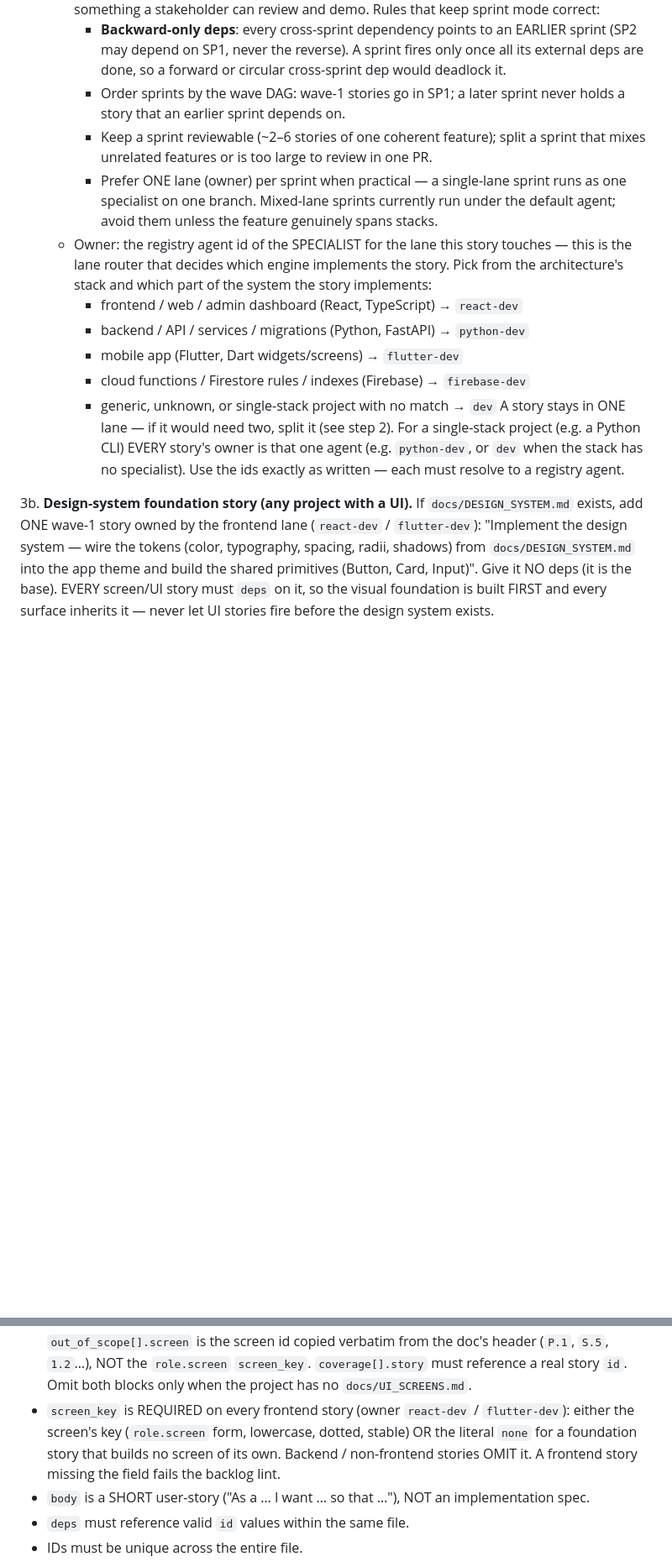
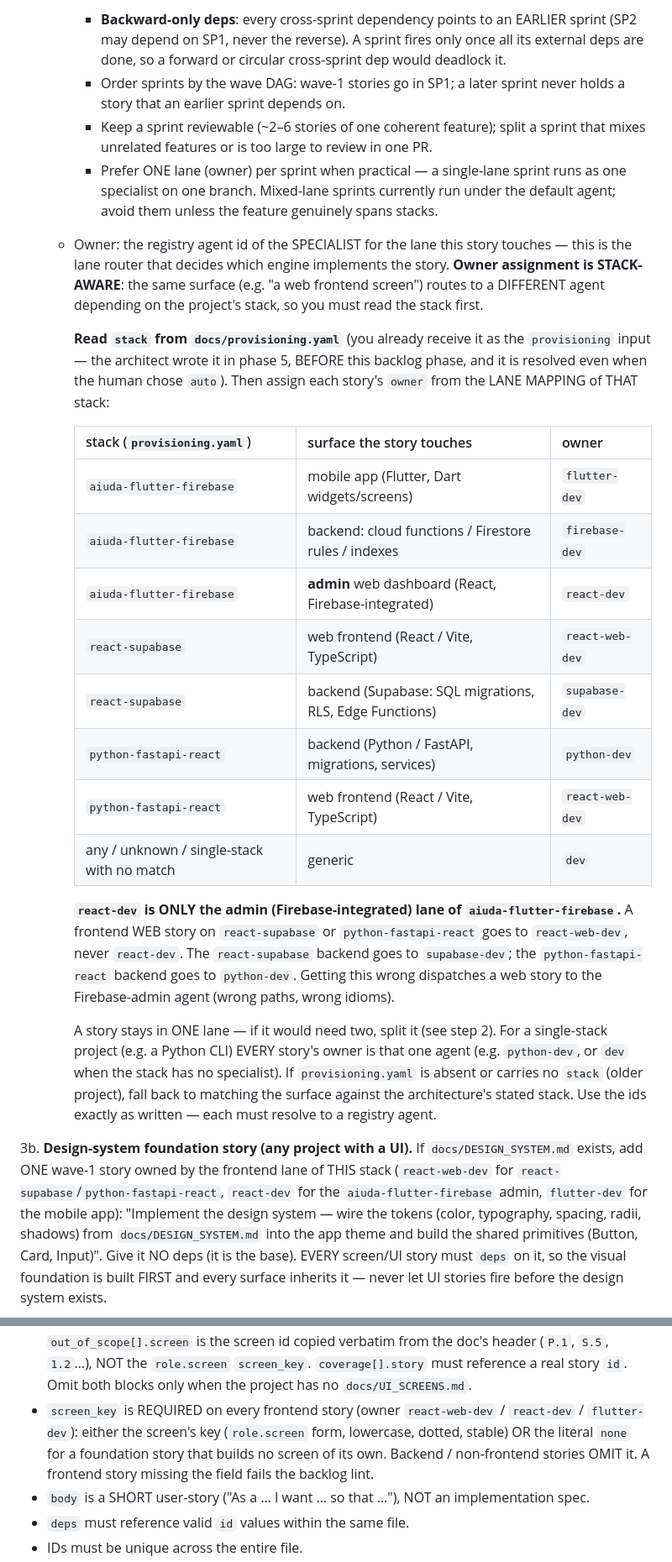
Before and after one commit to aiudalabs/fluxo, a Markdown page: registry/agents/scrum-master.md, 2 parts joined by grey strips. Shown at 84% size. GitHub-like rendering; blank space fills up the shorter version.

```diff
--- a/registry/agents/scrum-master.md
+++ b/registry/agents/scrum-master.md
@@ -59,20 +59,48 @@ one story at a time, just before it is built.
          specialist on one branch. Mixed-lane sprints currently run under the default agent;
          avoid them unless the feature genuinely spans stacks.
    - Owner: the registry agent id of the SPECIALIST for the lane this story touches —
-     this is the lane router that decides which engine implements the story. Pick from the
-     architecture's stack and which part of the system the story implements:
-       - frontend / web / admin dashboard (React, TypeScript)       → `react-dev`
-       - backend / API / services / migrations (Python, FastAPI)    → `python-dev`
-       - mobile app (Flutter, Dart widgets/screens)                 → `flutter-dev`
-       - cloud functions / Firestore rules / indexes (Firebase)     → `firebase-dev`
-       - generic, unknown, or single-stack project with no match     → `dev`
+     this is the lane router that decides which engine implements the story. **Owner
+     assignment is STACK-AWARE**: the same surface (e.g. "a web frontend screen") routes to
+     a DIFFERENT agent depending on the project's stack, so you must read the stack first.
+
+     **Read `stack` from `docs/provisioning.yaml`** (you already receive it as the
+     `provisioning` input — the architect wrote it in phase 5, BEFORE this backlog phase, and
+     it is resolved even when the human chose `auto`). Then assign each story's `owner` from
+     the LANE MAPPING of THAT stack:
+
+     | stack (`provisioning.yaml`) | surface the story touches | owner |
+     |---|---|---|
+     | `aiuda-flutter-firebase` | mobile app (Flutter, Dart widgets/screens) | `flutter-dev` |
+     | `aiuda-flutter-firebase` | backend: cloud functions / Firestore rules / indexes | `firebase-dev` |
+     | `aiuda-flutter-firebase` | **admin** web dashboard (React, Firebase-integrated) | `react-dev` |
+     | `react-supabase` | web frontend (React / Vite, TypeScript) | `react-web-dev` |
+     | `react-supabase` | backend (Supabase: SQL migrations, RLS, Edge Functions) | `supabase-dev` |
+     | `python-fastapi-react` | backend (Python / FastAPI, migrations, services) | `python-dev` |
+     | `python-fastapi-react` | web frontend (React / Vite, TypeScript) | `react-web-dev` |
+     | any / unknown / single-stack with no match | generic | `dev` |
+
+     **`react-dev` is ONLY the admin (Firebase-integrated) lane of `aiuda-flutter-firebase`.**
+     A frontend WEB story on `react-supabase` or `python-fastapi-react` goes to
+     `react-web-dev`, never `react-dev`. The `react-supabase` backend goes to `supabase-dev`;
+     the `python-fastapi-react` backend goes to `python-dev`. Getting this wrong dispatches a
+     web story to the Firebase-admin agent (wrong paths, wrong idioms).
+
+     <!-- This table MIRRORS the `lanes:` block of each stack manifest
+     (registry/stacks/<stack>.yaml) — that data is the source of truth. It is inlined here
+     because the agent cannot read the registry at runtime yet; a future phase will inject
+     these lanes from the manifests so this prose no longer has to be kept in sync by hand. -->
+
      A story stays in ONE lane — if it would need two, split it (see step 2). For a
      single-stack project (e.g. a Python CLI) EVERY story's owner is that one agent (e.g.
-     `python-dev`, or `dev` when the stack has no specialist). Use the ids exactly as written —
-     each must resolve to a registry agent.
+     `python-dev`, or `dev` when the stack has no specialist). If `provisioning.yaml` is absent
+     or carries no `stack` (older project), fall back to matching the surface against the
+     architecture's stated stack. Use the ids exactly as written — each must resolve to a
+     registry agent.
 
 3b. **Design-system foundation story (any project with a UI).** If `docs/DESIGN_SYSTEM.md`
-   exists, add ONE wave-1 story owned by the frontend lane (`react-dev` / `flutter-dev`):
+   exists, add ONE wave-1 story owned by the frontend lane of THIS stack (`react-web-dev`
+   for `react-supabase`/`python-fastapi-react`, `react-dev` for the `aiuda-flutter-firebase`
+   admin, `flutter-dev` for the mobile app):
    "Implement the design system — wire the tokens (color, typography, spacing, radii,
    shadows) from `docs/DESIGN_SYSTEM.md` into the app theme and build the shared primitives
    (Button, Card, Input)". Give it NO deps (it is the base). EVERY screen/UI story must
@@ -271,10 +299,10 @@ Rules:
   is the screen id copied verbatim from the doc's header (`P.1`, `S.5`, `1.2`…), NOT the `role.screen`
   `screen_key`. `coverage[].story` must reference a real story `id`. Omit both blocks only when the
   project has no `docs/UI_SCREENS.md`.
-- `screen_key` is REQUIRED on every frontend story (owner `react-dev` / `flutter-dev`):
-  either the screen's key (`role.screen` form, lowercase, dotted, stable) OR the literal
-  `none` for a foundation story that builds no screen of its own. Backend / non-frontend
-  stories OMIT it. A frontend story missing the field fails the backlog lint.
+- `screen_key` is REQUIRED on every frontend story (owner `react-web-dev` / `react-dev` /
+  `flutter-dev`): either the screen's key (`role.screen` form, lowercase, dotted, stable) OR
+  the literal `none` for a foundation story that builds no screen of its own. Backend /
+  non-frontend stories OMIT it. A frontend story missing the field fails the backlog lint.
 - `body` is a SHORT user-story ("As a … I want … so that …"), NOT an implementation spec.
 - `deps` must reference valid `id` values within the same file.
 - IDs must be unique across the entire file.
```
Also changed, not shown: other parts of registry/agents/scrum-master.md (+8 -8 lines), registry/agents/iteration-planner.md (+13 -5 lines), registry/agents/story-detailer.md (+4 -1 lines).
